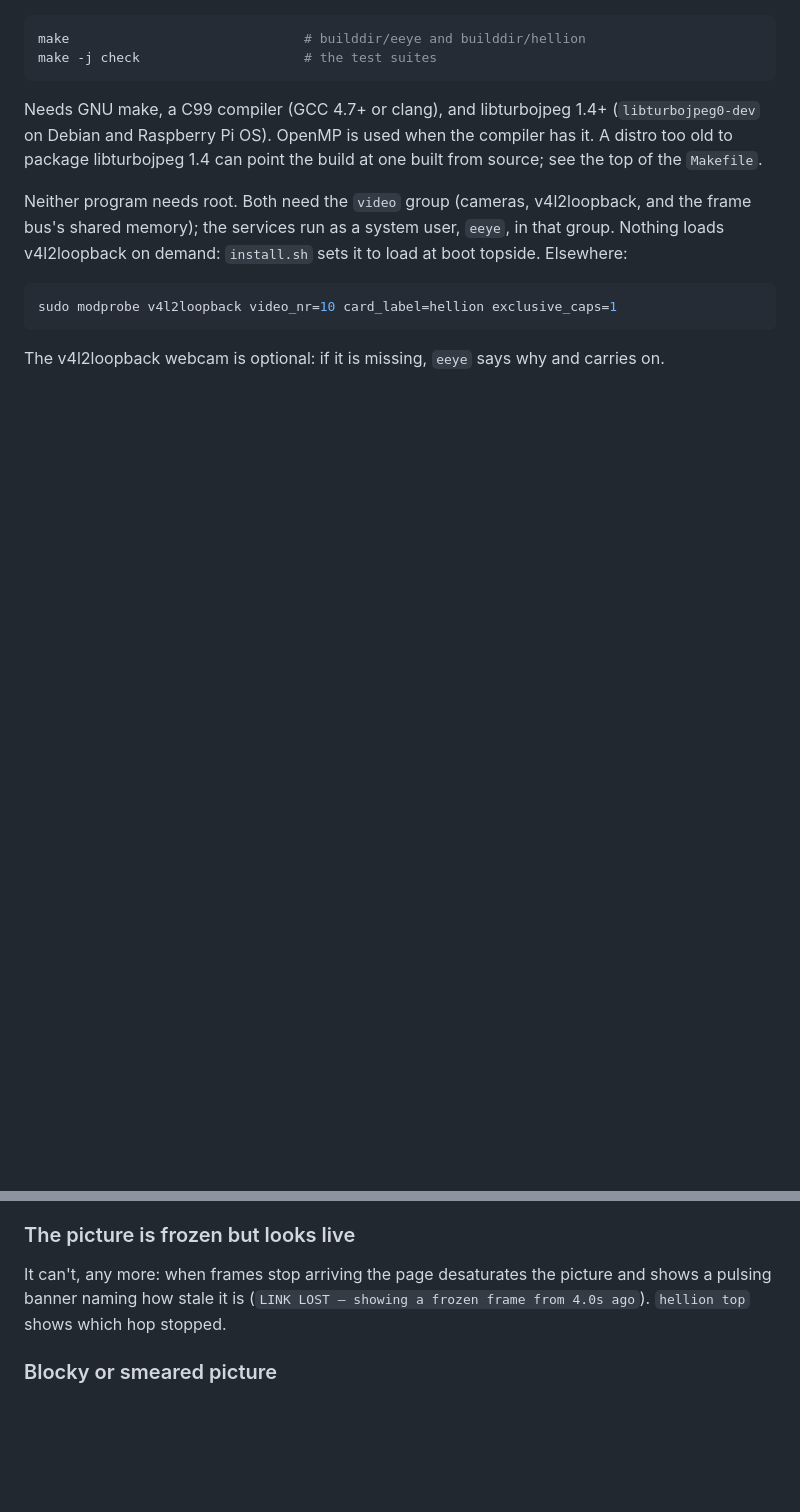
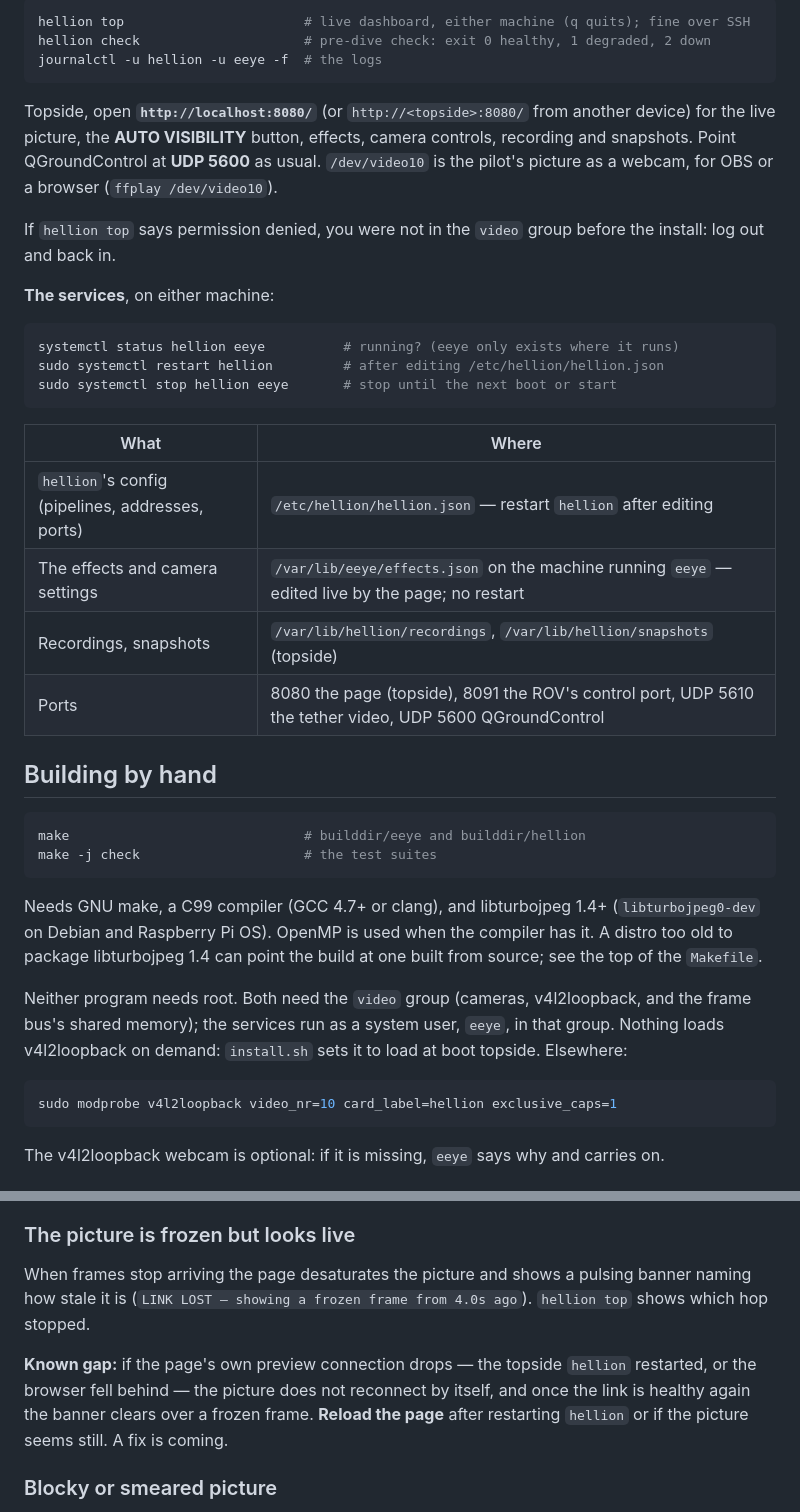
Before and after one commit to hogib/electric-eye, a Markdown page: README.md, 2 parts joined by grey strips. Rendered like a GitHub page; blank space fills up the shorter version.

````diff
--- a/README.md
+++ b/README.md
@@ -62,3 +104,33 @@ If you were not in the `video` group before, log out and back in for `hellion to
+```sh
+hellion top                       # live dashboard, either machine (q quits); fine over SSH
+hellion check                     # pre-dive check: exit 0 healthy, 1 degraded, 2 down
+journalctl -u hellion -u eeye -f  # the logs
+```
+
+Topside, open **`http://localhost:8080/`** (or `http://<topside>:8080/` from another
+device) for the live picture, the **AUTO VISIBILITY** button, effects, camera controls,
+recording and snapshots. Point QGroundControl at **UDP 5600** as usual. `/dev/video10`
+is the pilot's picture as a webcam, for OBS or a browser (`ffplay /dev/video10`).
+
+If `hellion top` says permission denied, you were not in the `video` group before the
+install: log out and back in.
+
+**The services**, on either machine:
+
+```sh
+systemctl status hellion eeye          # running? (eeye only exists where it runs)
+sudo systemctl restart hellion         # after editing /etc/hellion/hellion.json
+sudo systemctl stop hellion eeye       # stop until the next boot or start
+```
+
+| What | Where |
+|---|---|
+| `hellion`'s config (pipelines, addresses, ports) | `/etc/hellion/hellion.json` — restart `hellion` after editing |
+| The effects and camera settings | `/var/lib/eeye/effects.json` on the machine running `eeye` — edited live by the page; no restart |
+| Recordings, snapshots | `/var/lib/hellion/recordings`, `/var/lib/hellion/snapshots` (topside) |
+| Ports | 8080 the page (topside), 8091 the ROV's control port, UDP 5610 the tether video, UDP 5600 QGroundControl |
+
+## Building by hand
 
 ```sh
 make                              # builddir/eeye and builddir/hellion
@@ -200,9 +282,14 @@ topside machine has the port.
 
 ### The picture is frozen but looks live
 
-It can't, any more: when frames stop arriving the page desaturates the picture and shows
-a pulsing banner naming how stale it is (`LINK LOST — showing a frozen frame from 4.0s
-ago`). `hellion top` shows which hop stopped.
+When frames stop arriving the page desaturates the picture and shows a pulsing banner
+naming how stale it is (`LINK LOST — showing a frozen frame from 4.0s ago`).
+`hellion top` shows which hop stopped.
+
+**Known gap:** if the page's own preview connection drops — the topside `hellion`
+restarted, or the browser fell behind — the picture does not reconnect by itself, and
+once the link is healthy again the banner clears over a frozen frame. **Reload the
+page** after restarting `hellion` or if the picture seems still. A fix is coming.
 
 ### Blocky or smeared picture
 
````
Also changed, not shown: other parts of README.md (+79 -27 lines), docs/hellion.md (+8 -2 lines).
